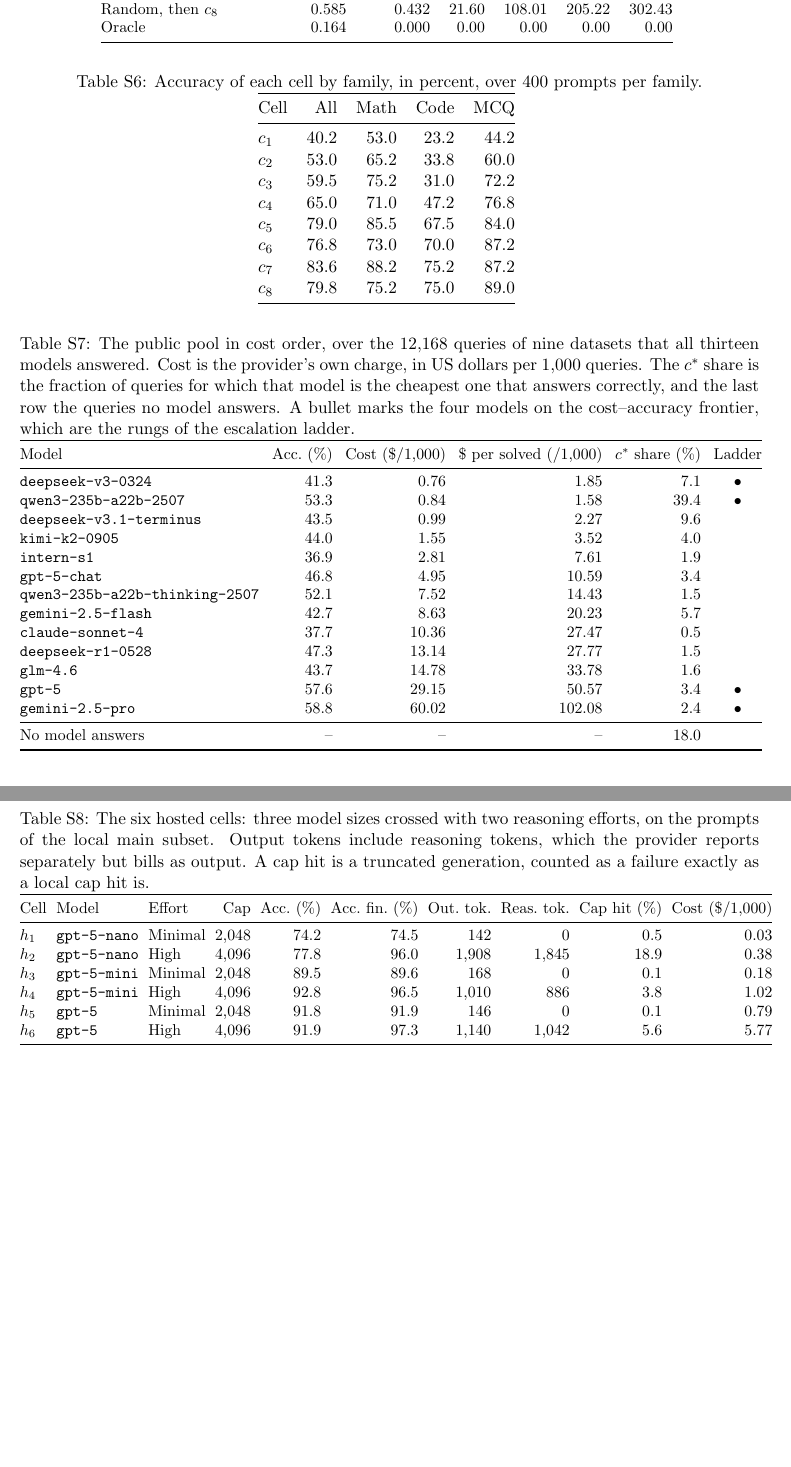
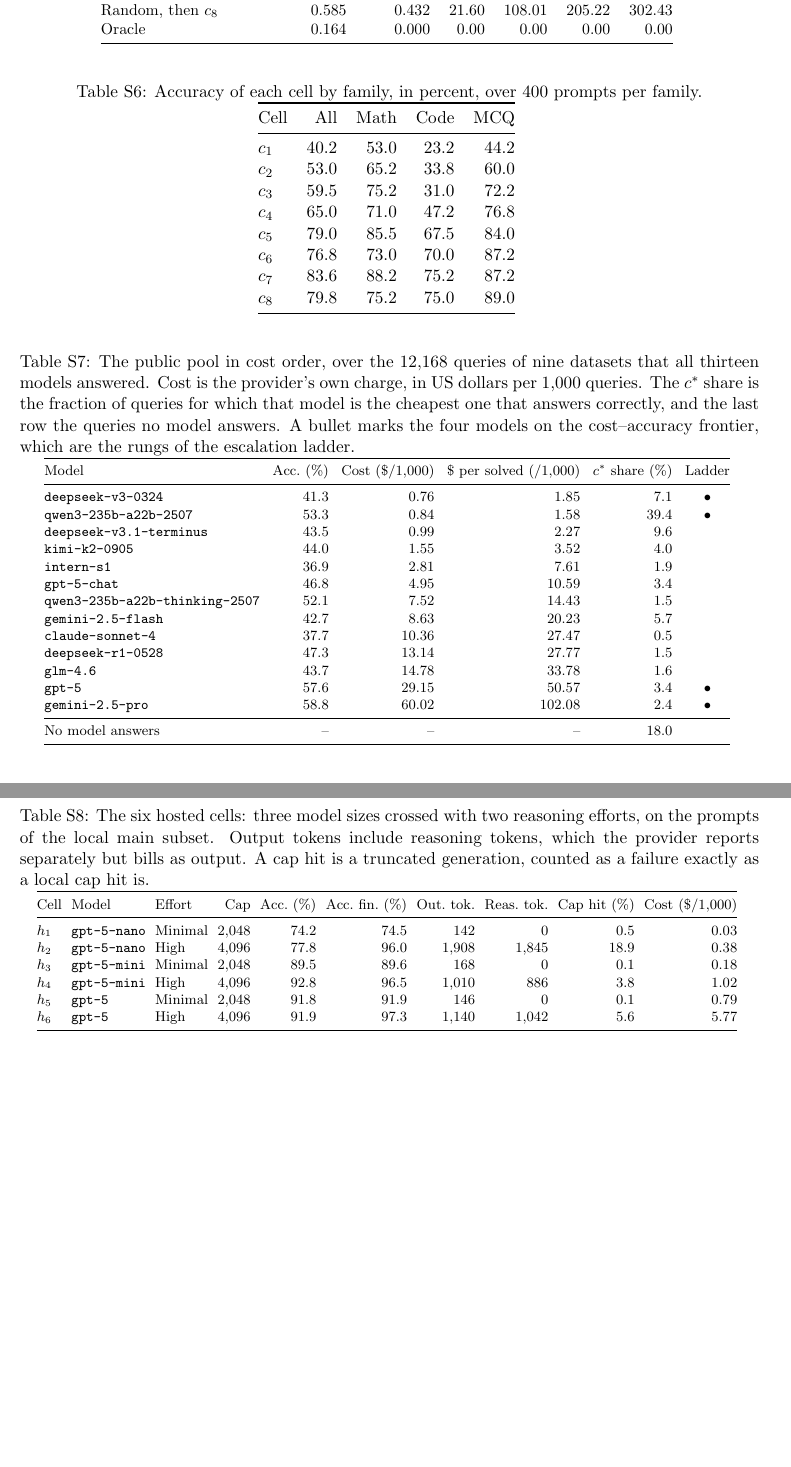
Before and after one commit to UnrivalledHitman/Prompt-Routing-Research-Journal, a LaTeX document (paper-elsevier/supplementary-material.tex): two parts of pages 3 and 4 of 9, joined at a grey line, cut so that both start at the same text. Compiled offline with pdfLaTeX.

Commit message:
Fit two supplementary tables inside the margins
Tables S7 (public pool) and S8 (hosted cells) ran 1.8 pt and 8.4 pt past the
text width. Supplementary material is published exactly as received, so
both are now set in footnotesize; the table files set their own column
spacing, which is why tightening it from outside had no effect.

build_submission.py reported overfull boxes but only for the manuscript,
and did not act on them, which is how these slipped through. It now stops
on an overfull box in either document.

Co-Authored-By: Claude Opus 5.5 <noreply@anthropic.com>

```diff
--- a/paper-elsevier/supplementary-material.tex
+++ b/paper-elsevier/supplementary-material.tex
@@ -139,7 +139,7 @@ family.}
 
 \begin{table}[ht]
 \centering
-\small
+\footnotesize
 \caption{The public pool in cost order, over the 12{,}168 queries of nine
 datasets that all thirteen models answered. Cost is the provider's own
 charge, in US dollars per 1{,}000 queries. The $\cstar$ share is the fraction
@@ -152,7 +152,7 @@ on the cost--accuracy frontier, which are the rungs of the escalation ladder.}
 
 \begin{table}[ht]
 \centering
-\small
+\footnotesize
 \caption{The six hosted cells: three model sizes crossed with two reasoning
 efforts, on the prompts of the local main subset. Output tokens include
 reasoning tokens, which the provider reports separately but bills as output.
```
Also changed, not shown: 1 other file.
